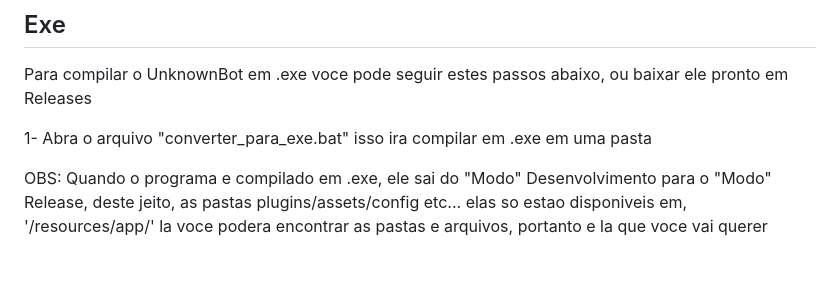
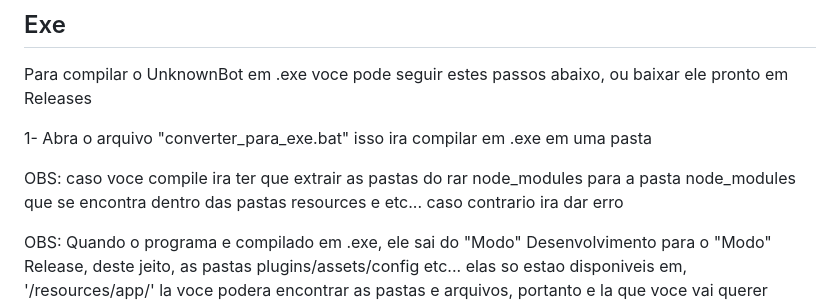
Before and after one commit to obseletecode72/UnknownBot-Reworked-Version, a Markdown page: README.md, the part around the change. GitHub-like rendering; blank space fills up the shorter version.

```diff
--- a/README.md
+++ b/README.md
@@ -58,4 +58,6 @@ Para compilar o UnknownBot em .exe voce pode seguir estes passos abaixo, ou baix
 
 1- Abra o arquivo "converter_para_exe.bat" isso ira compilar em .exe em uma pasta
 
+OBS: caso voce compile ira ter que extrair as pastas do rar node_modules para a pasta node_modules que se encontra dentro das pastas resources e etc... caso contrario ira dar erro
+
 OBS: Quando o programa e compilado em .exe, ele sai do "Modo" Desenvolvimento para o "Modo" Release, deste jeito, as pastas plugins/assets/config etc... elas so estao disponiveis em, '/resources/app/' la voce podera encontrar as pastas e arquivos, portanto e la que voce vai querer modificar se voce quiser tirar algum plugin ou colocar/modificar etc...
```
